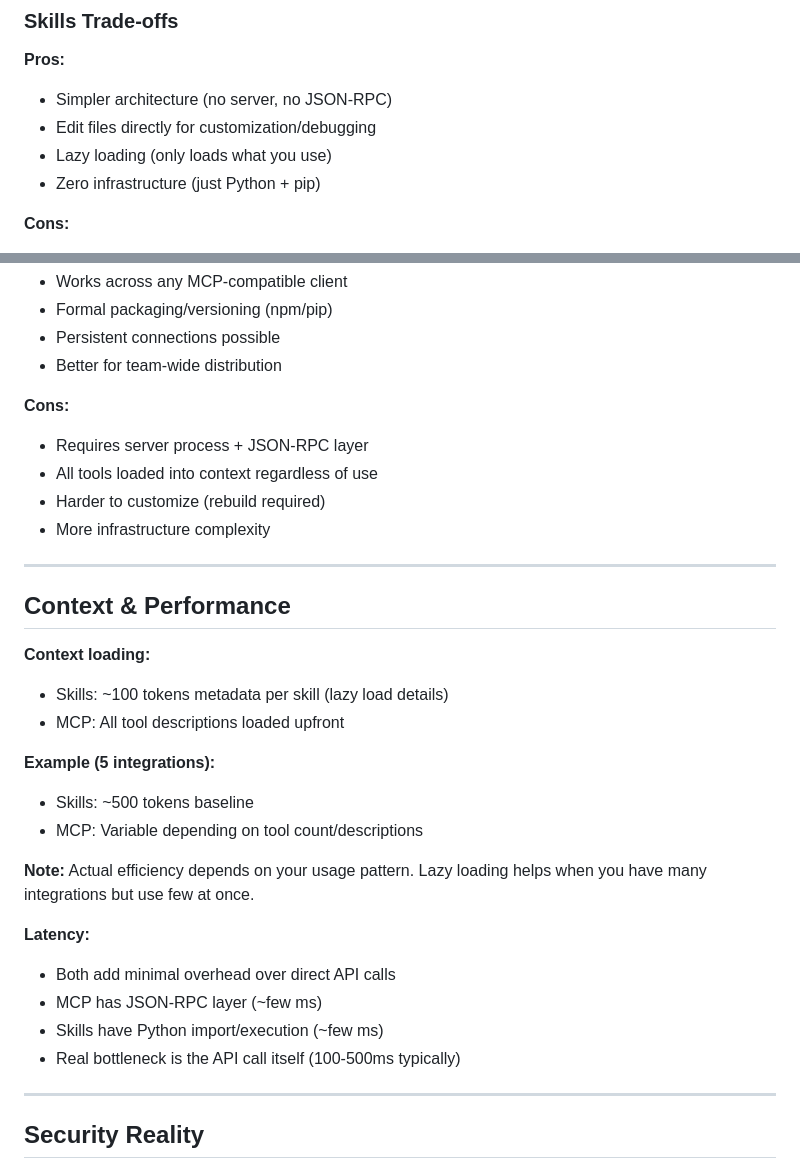
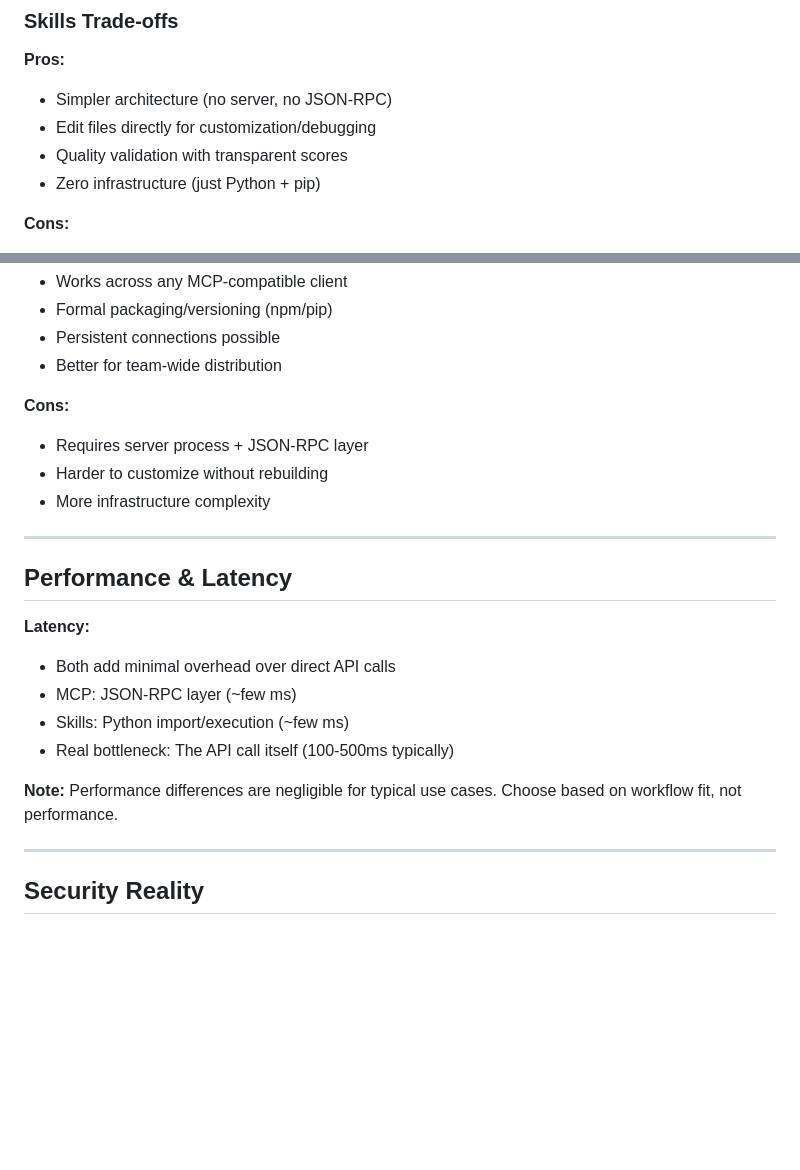
Before and after one commit to m0j0d/skills, a Markdown page: WHY-SKILLS.md, 2 parts joined by grey strips. Drawn GitHub-style; blank space fills up the shorter version.

Commit message:
Polish messaging: Skills AND MCP (complementary positioning)
- README: Changed 'Skills vs MCP' → 'Skills AND MCP: When to Use Each'
- Removed 'avoiding MCP server overhead' (antagonistic)
- Removed 'lazy loading' claims (unverified)
- Emphasize quality validation as differentiator
- Softened comparative language throughout
- WHY-SKILLS: Removed context efficiency claims (unproven)
- Simplified to 'Choose based on workflow fit, not performance'

Addresses platform risk flagged by all 5 expert reviews.
Part of Session 59 pre-launch cleanup.

```diff
--- a/WHY-SKILLS.md
+++ b/WHY-SKILLS.md
@@ -60,7 +60,7 @@ Both work. The right choice depends on your constraints.
 **Pros:**
 - Simpler architecture (no server, no JSON-RPC)
 - Edit files directly for customization/debugging
-- Lazy loading (only loads what you use)
+- Quality validation with transparent scores
 - Zero infrastructure (just Python + pip)
 
 **Cons:**
@@ -79,29 +79,20 @@ Both work. The right choice depends on your constraints.
 
 **Cons:**
 - Requires server process + JSON-RPC layer
-- All tools loaded into context regardless of use
-- Harder to customize (rebuild required)
+- Harder to customize without rebuilding
 - More infrastructure complexity
 
 ---
 
-## Context & Performance
-
-**Context loading:**
-- Skills: ~100 tokens metadata per skill (lazy load details)
-- MCP: All tool descriptions loaded upfront
-
-**Example (5 integrations):**
-- Skills: ~500 tokens baseline
-- MCP: Variable depending on tool count/descriptions
-
-**Note:** Actual efficiency depends on your usage pattern. Lazy loading helps when you have many integrations but use few at once.
+## Performance & Latency
 
 **Latency:**
 - Both add minimal overhead over direct API calls
-- MCP has JSON-RPC layer (~few ms)
-- Skills have Python import/execution (~few ms)
-- Real bottleneck is the API call itself (100-500ms typically)
+- MCP: JSON-RPC layer (~few ms)
+- Skills: Python import/execution (~few ms)
+- Real bottleneck: The API call itself (100-500ms typically)
+
+**Note:** Performance differences are negligible for typical use cases. Choose based on workflow fit, not performance.
 
 ---
 
```
Also changed, not shown: 1 other file.
